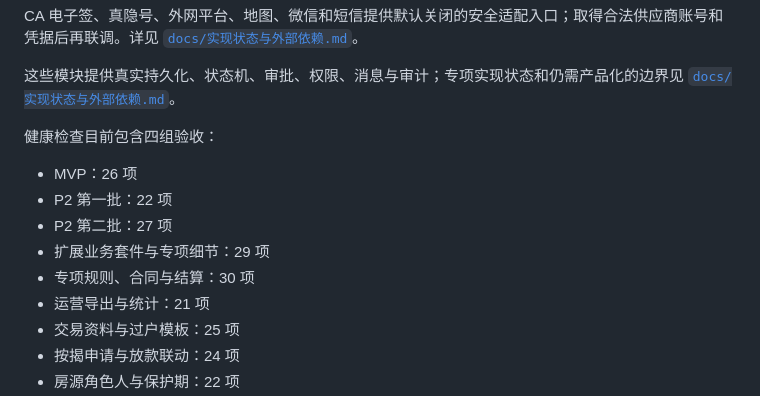
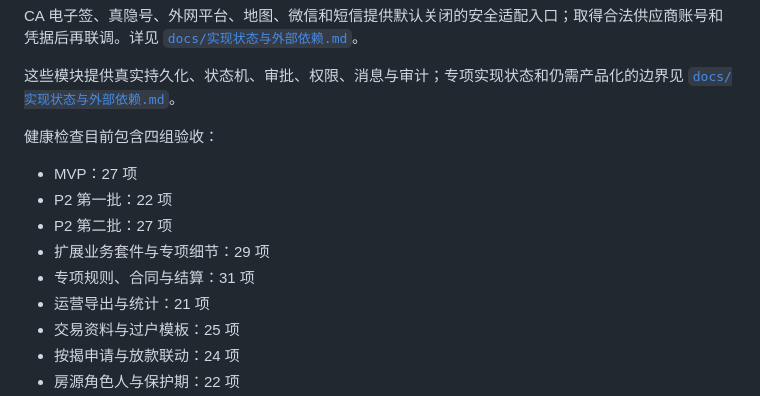
Before and after one commit to xiongfeiwang992-web/Hermes--ui, a Markdown page: README.md, the part around the change. Drawn GitHub-style.

Commit message:
docs: sync health totals after payment confirmation slice
Co-authored-by: xiongfeiwang992-web <xiongfeiwang992-web@users.noreply.github.com>

```diff
--- a/README.md
+++ b/README.md
@@ -90,11 +90,11 @@ CA 电子签、真隐号、外网平台、地图、微信和短信提供默认
 
 健康检查目前包含四组验收：
 
-- MVP：26 项
+- MVP：27 项
 - P2 第一批：22 项
 - P2 第二批：27 项
 - 扩展业务套件与专项细节：29 项
-- 专项规则、合同与结算：30 项
+- 专项规则、合同与结算：31 项
 - 运营导出与统计：21 项
 - 交易资料与过户模板：25 项
 - 按揭申请与放款联动：24 项
```
Also changed, not shown: docs/实现状态与外部依赖.md (+1 -1 lines).
